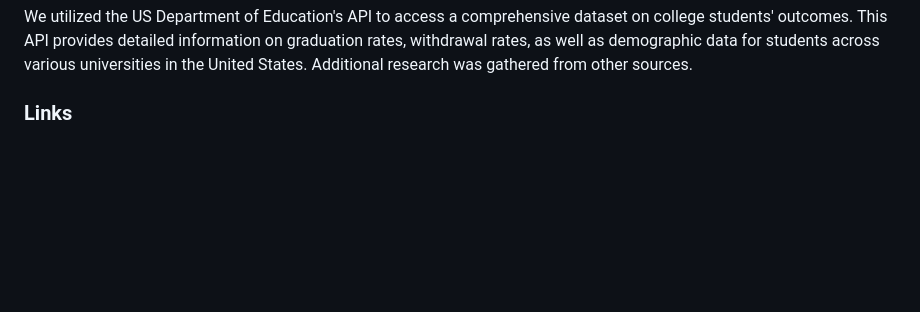
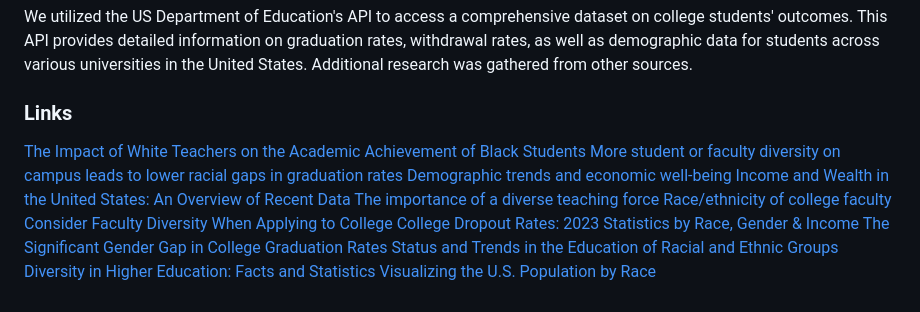
Before and after one commit to beccasolomon22/Student-Social-Analysis, a Markdown page: README.md, the part around the change. Drawn GitHub-style; blank space fills up the shorter version.

```diff
--- a/README.md
+++ b/README.md
@@ -89,4 +89,15 @@ We welcome contributions and collaborations to expand the scope of this project
 We utilized the US Department of Education's API to access a comprehensive dataset on college students' outcomes. This API provides detailed information on graduation rates, withdrawal rates, as well as demographic data for students across various universities in the United States. Additional research was gathered from other sources.
 
 ### Links
-[]()
+[The Impact of White Teachers on the Academic Achievement of Black Students](https://files.eric.ed.gov/fulltext/EJ839497.pdf)
+[More student or faculty diversity on campus leads to lower racial gaps in graduation rates](https://theconversation.com/more-student-or-faculty-diversity-on-campus-leads-to-lower-racial-gaps-in-graduation-rates-181924)
+[Demographic trends and economic well-being](https://www.pewresearch.org/social-trends/2016/06/27/1-demographic-trends-and-economic-well-being/)
+[Income and Wealth in the United States: An Overview of Recent Data](https://www.pgpf.org/blog/2023/02/income-and-wealth-in-the-united-states-an-overview-of-recent-data)
+[The importance of a diverse teaching force](https://www.brookings.edu/research/the-importance-of-a-diverse-teaching-force/)
+[Race/ethnicity of college faculty](https://nces.ed.gov/fastfacts/display.asp?id=61)
+[Consider Faculty Diversity When Applying to College](https://www.usnews.com/education/best-colleges/articles/consider-faculty-diversity-when-applying-to-college#:~:text=The%20majority%20of%20full%2Dtime,time%20U.S.%20faculty%20were%20white.)
+[College Dropout Rates: 2023 Statistics by Race, Gender & Income](https://research.com/universities-colleges/college-dropout-rates)
+[The Significant Gender Gap in College Graduation Rates](https://www.wiareport.com/2022/11/the-significant-gender-gap-in-college-graduation-rates/#:~:text=Some%2066.4%20percent%20of%20all,for%2Dprofit%20colleges%20and%20universities)
+[Status and Trends in the Education of Racial and Ethnic Groups](https://nces.ed.gov/programs/raceindicators/indicator_red.asp)
+[Diversity in Higher Education: Facts and Statistics](https://www.bestcolleges.com/research/diversity-in-higher-education-facts-statistics/#fn-1)
+[Visualizing the U.S. Population by Race](https://www.visualcapitalist.com/visualizing-u-s-population-by-race/)
```
